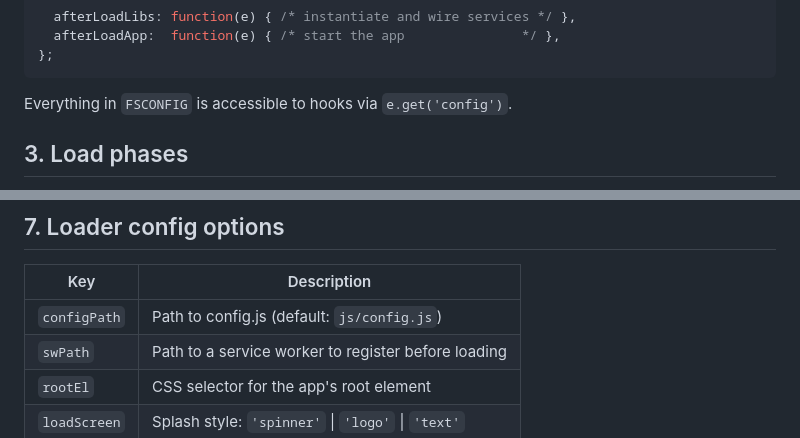
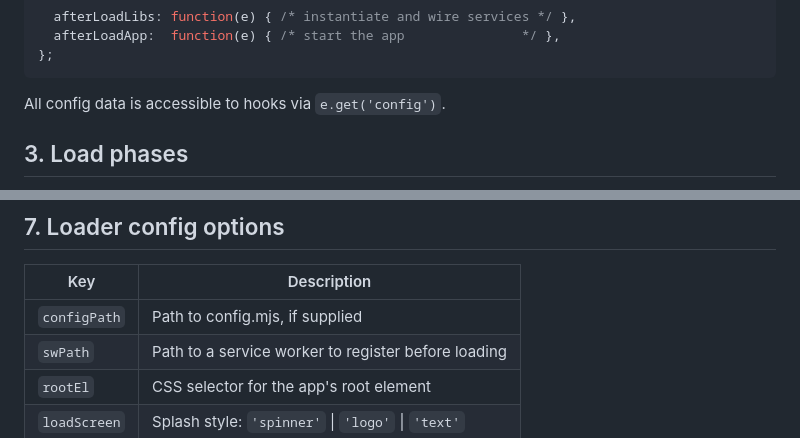
Before and after one commit to codi0/fstage, a Markdown page: docs/getting-started.md, 2 parts joined by grey strips. Drawn GitHub-style.

````diff
--- a/docs/getting-started.md
+++ b/docs/getting-started.md
@@ -108,7 +108,7 @@ globalThis.FSCONFIG = {
 };
 ```
 
-Everything in `FSCONFIG` is accessible to hooks via `e.get('config')`.
+All config data is accessible to hooks via `e.get('config')`.
 
 ## 3. Load phases
 
@@ -234,7 +234,7 @@ Every component file in the `app` phase is then registered automatically with no
 
 | Key | Description |
 |-----|-------------|
-| `configPath` | Path to config.js (default: `js/config.js`) |
+| `configPath` | Path to config.mjs, if supplied |
 | `swPath` | Path to a service worker to register before loading |
 | `rootEl` | CSS selector for the app's root element |
 | `loadScreen` | Splash style: `'spinner'` \| `'logo'` \| `'text'` |
````
Also changed, not shown: other parts of docs/getting-started.md (+9 -9 lines).
